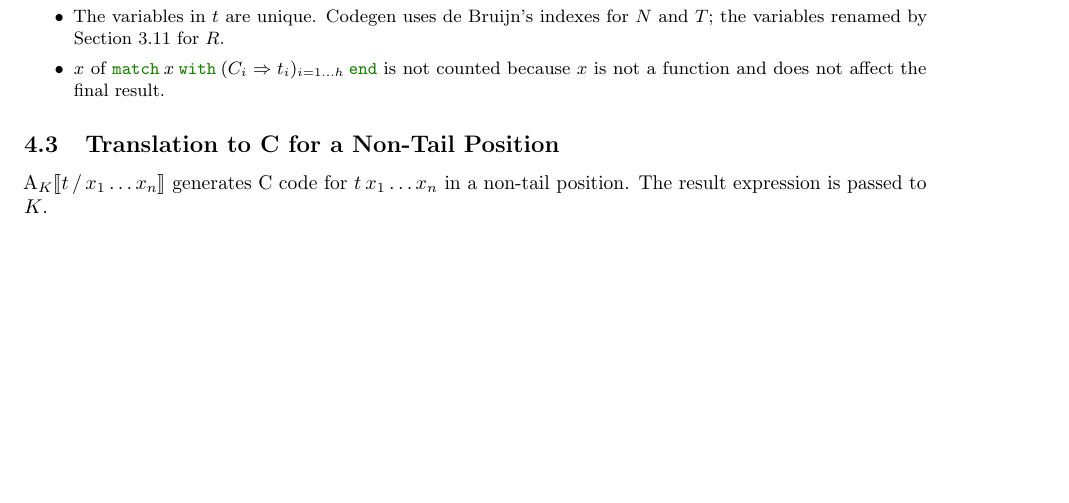
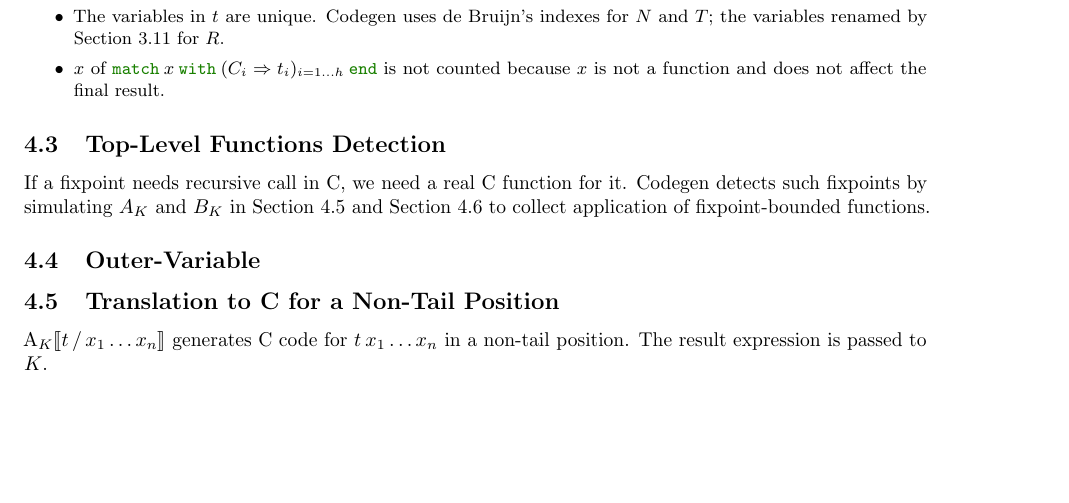
Before and after one commit to akr/codegen, a LaTeX document (doc/codegen.tex): part of page 7 of 11, cut so that both start at the same text. Compiled offline with pdfLaTeX.

Commit message:
add two sections.
- Top-Level Functions Detection
- Outer-Variable

```diff
--- a/doc/codegen.tex
+++ b/doc/codegen.tex
@@ -859,6 +859,12 @@ $R$ distinguishes fixpoint bounded functions translatable without actual functio
   \item $x$ of $\match{x}{C_i}{t_i}{i=1\ldots h}$ is not counted because $x$ is not a function and does not affect the final result.
 \end{itemize}}
 
+\subsection{Top-Level Functions Detection}\label{sec:top-level-function-detection}
+If a fixpoint needs recursive call in C, we need a real C function for it.
+\codegen{} detects such fixpoints by simulating $A_K$ and $B_K$ in \secref{sec:AK} and \secref{sec:BK} to collect application of fixpoint-bounded functions.
+
+\subsection{Outer-Variable}\label{sec:outer-variable}
+
 \subsection{Translation to C for a Non-Tail Position}\label{sec:AK}
 $\A{K}{t}{x_1\ldots x_n}$ generates C code for $t\:x_1\ldots x_n$ in a non-tail position.
 The result expression is passed to $K$. \\
```
